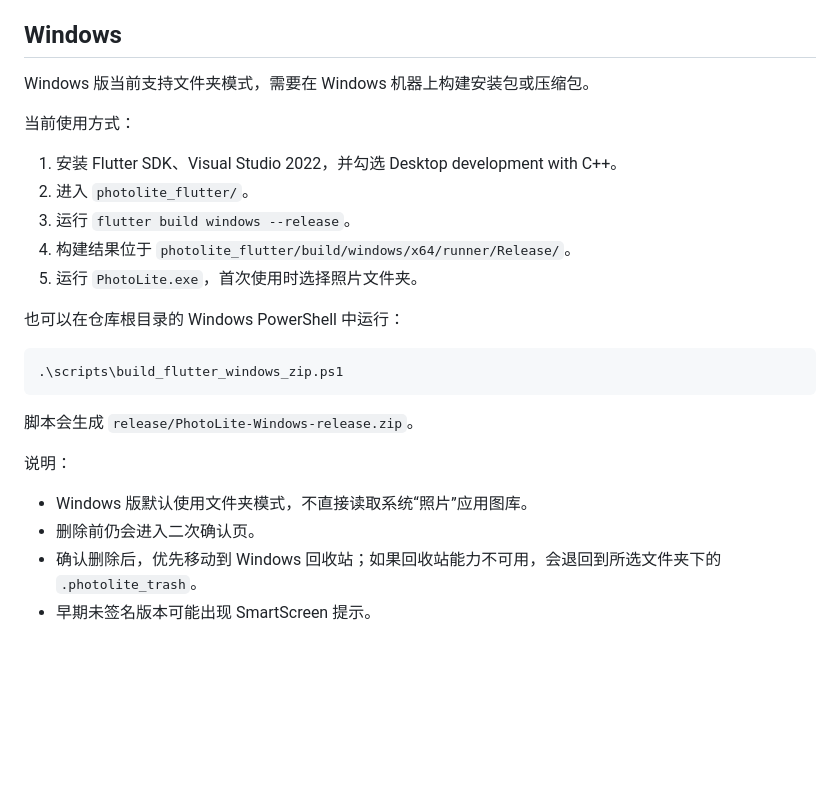
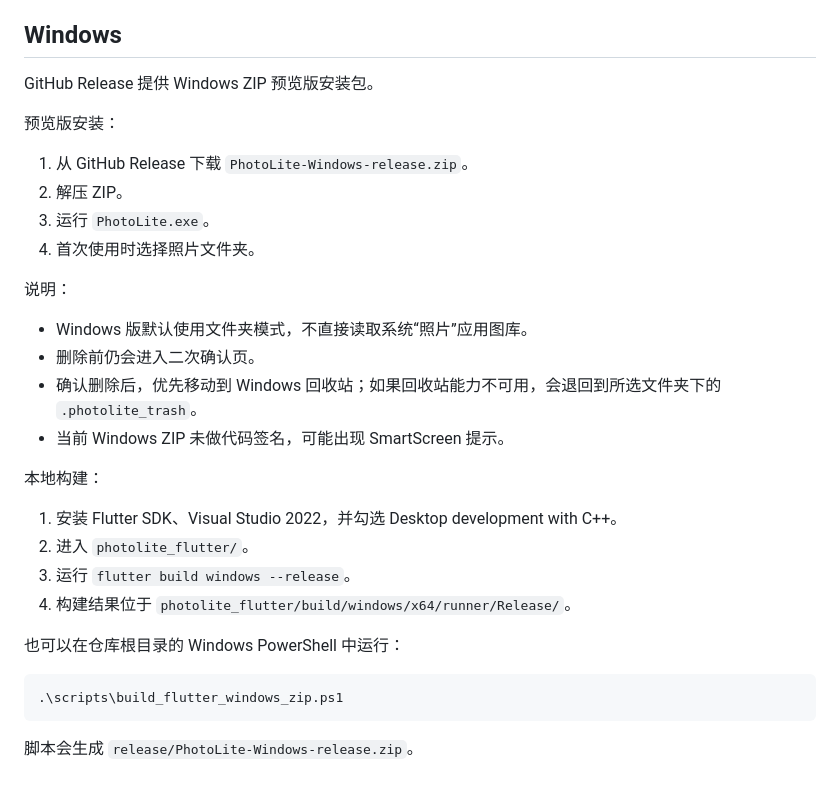
Before and after one commit to songjack152/PhotoLite, a Markdown page: docs/INSTALL.md, the part around the change. Rendered like a GitHub page; blank space fills up the shorter version.

````diff
--- a/docs/INSTALL.md
+++ b/docs/INSTALL.md
@@ -62,15 +62,28 @@ GitHub Release 提供 DMG 预览版安装包。
 5. 默认使用系统“照片”图库；也可以切换到文件夹模式。
 
 ## Windows
-Windows 版当前支持文件夹模式，需要在 Windows 机器上构建安装包或压缩包。
+GitHub Release 提供 Windows ZIP 预览版安装包。
 
-当前使用方式：
+预览版安装：
+
+1. 从 GitHub Release 下载 `PhotoLite-Windows-release.zip`。
+2. 解压 ZIP。
+3. 运行 `PhotoLite.exe`。
+4. 首次使用时选择照片文件夹。
+
+说明：
+
+- Windows 版默认使用文件夹模式，不直接读取系统“照片”应用图库。
+- 删除前仍会进入二次确认页。
+- 确认删除后，优先移动到 Windows 回收站；如果回收站能力不可用，会退回到所选文件夹下的 `.photolite_trash`。
+- 当前 Windows ZIP 未做代码签名，可能出现 SmartScreen 提示。
+
+本地构建：
 
 1. 安装 Flutter SDK、Visual Studio 2022，并勾选 Desktop development with C++。
 2. 进入 `photolite_flutter/`。
 3. 运行 `flutter build windows --release`。
 4. 构建结果位于 `photolite_flutter/build/windows/x64/runner/Release/`。
-5. 运行 `PhotoLite.exe`，首次使用时选择照片文件夹。
 
 也可以在仓库根目录的 Windows PowerShell 中运行：
 
@@ -79,10 +92,3 @@ Windows 版当前支持文件夹模式，需要在 Windows 机器上构建安装
 ```
 
 脚本会生成 `release/PhotoLite-Windows-release.zip`。
-
-说明：
-
-- Windows 版默认使用文件夹模式，不直接读取系统“照片”应用图库。
-- 删除前仍会进入二次确认页。
-- 确认删除后，优先移动到 Windows 回收站；如果回收站能力不可用，会退回到所选文件夹下的 `.photolite_trash`。
-- 早期未签名版本可能出现 SmartScreen 提示。
````
Also changed, not shown: README.en.md (+1 -1 lines), README.md (+1 -1 lines).
